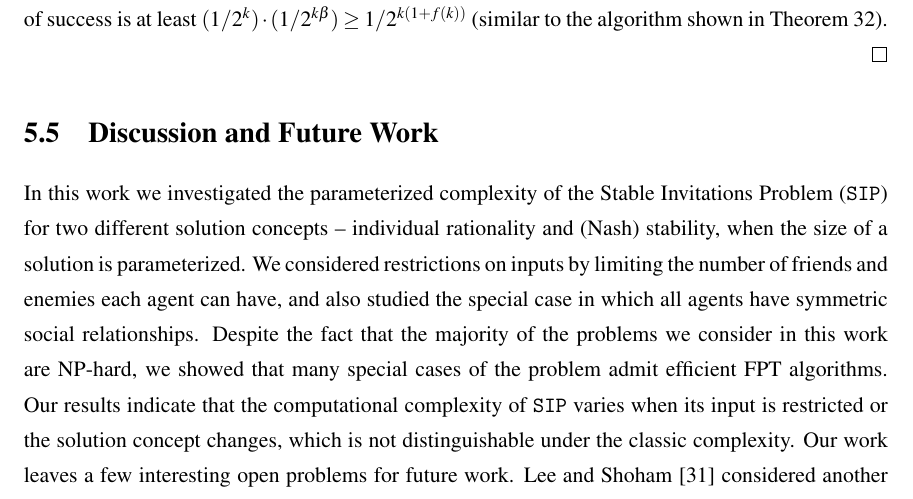
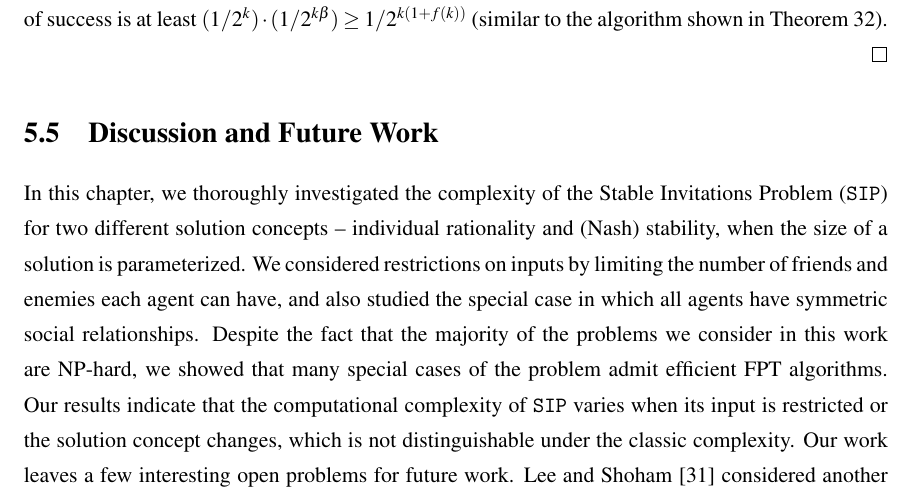
Before and after one commit to haden-tempo/thesis, a LaTeX thesis (main/thesis.tex, which reads main/500_SIP.tex): part of page 86 of 103, cut so that both start at the same text. Compiled offline with pdfLaTeX.

Commit message:
(auto save via cron)

```diff
--- a/main/500_SIP.tex
+++ b/main/500_SIP.tex
@@ -577,8 +577,7 @@ We first present classical complexity results for $k$-Stable-Invitations under s
 
 
 \section{Discussion and Future Work} \label{SIP:sec:discussion}
-%TODO: This needs to be re-written.
-In this work we investigated the parameterized complexity of the Stable Invitations Problem (\SIP) for two different solution concepts -- individual rationality and (Nash) stability, when the size of a solution is parameterized.
+In this chapter, we thoroughly investigated the complexity of the Stable Invitations Problem (\SIP) for two different solution concepts -- individual rationality and (Nash) stability, when the size of a solution is parameterized.
 We considered restrictions on inputs by limiting the number of friends and enemies each agent can have, and also studied the special case in which all agents have symmetric social relationships.
 Despite the fact that the majority of the problems we consider in this work are NP-hard, we showed that many special cases of the problem admit efficient FPT algorithms.
 Our results indicate that the computational complexity of \SIPs varies when its input is restricted or the solution concept changes, which is not distinguishable under the classic complexity.
```
